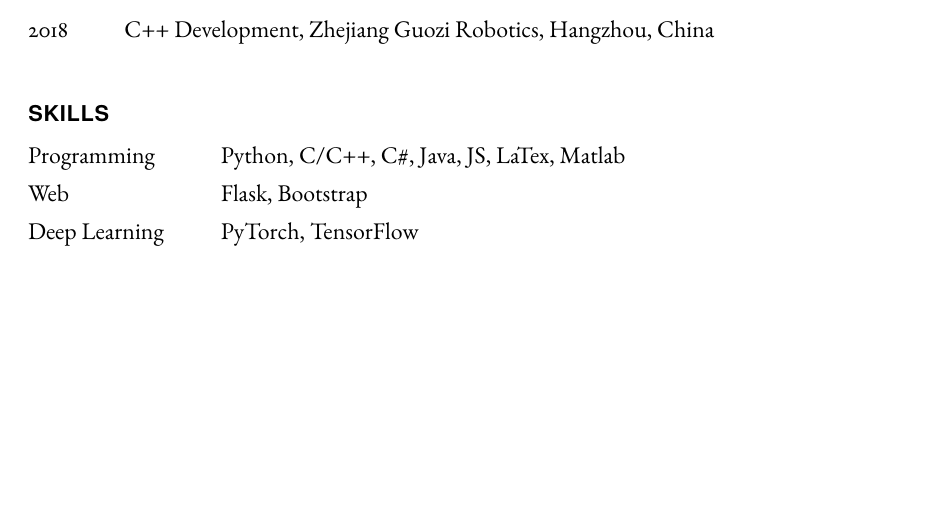
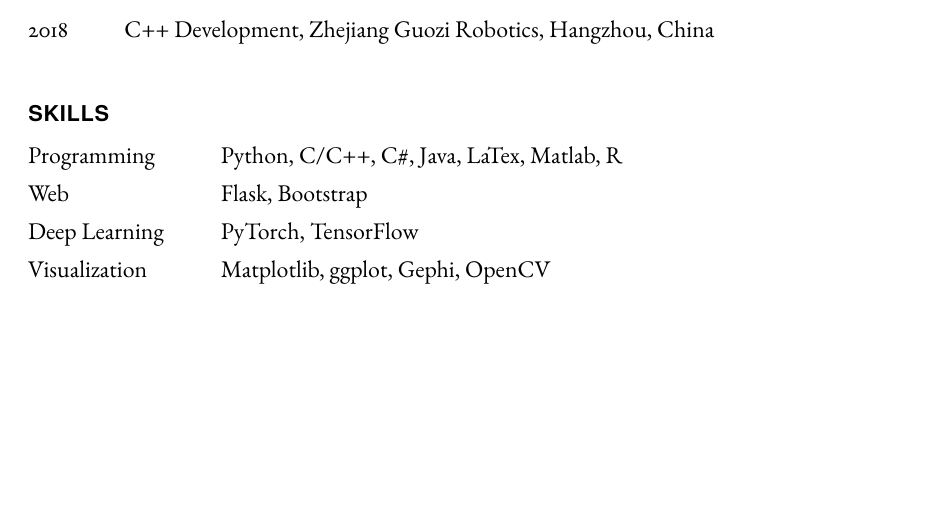
Before and after one commit to zhiruiluo/my_cv, a LaTeX CV (main_cv.tex): part of page 3 of 3, cut so that both start at the same text. Compiled offline with pdfLaTeX.

Commit message:
Update main_cv.tex

```diff
--- a/main_cv.tex
+++ b/main_cv.tex
@@ -227,9 +227,10 @@
 
     \section*{Skills}
     \begin{tablist}
-        \item[Programming] \tab{}Python, C/C++, C\#, Java, JS, LaTex, Matlab
+        \item[Programming] \tab{}Python, C/C++, C\#, Java, LaTex, Matlab, R
         \item[Web] \tab{}\tab{}Flask, Bootstrap
         \item[Deep Learning] \tab{}PyTorch, TensorFlow
+        \item[Visualization] \tab{}Matplotlib, ggplot, Gephi, OpenCV
     \end{tablist}
 
 \end{document}
```
